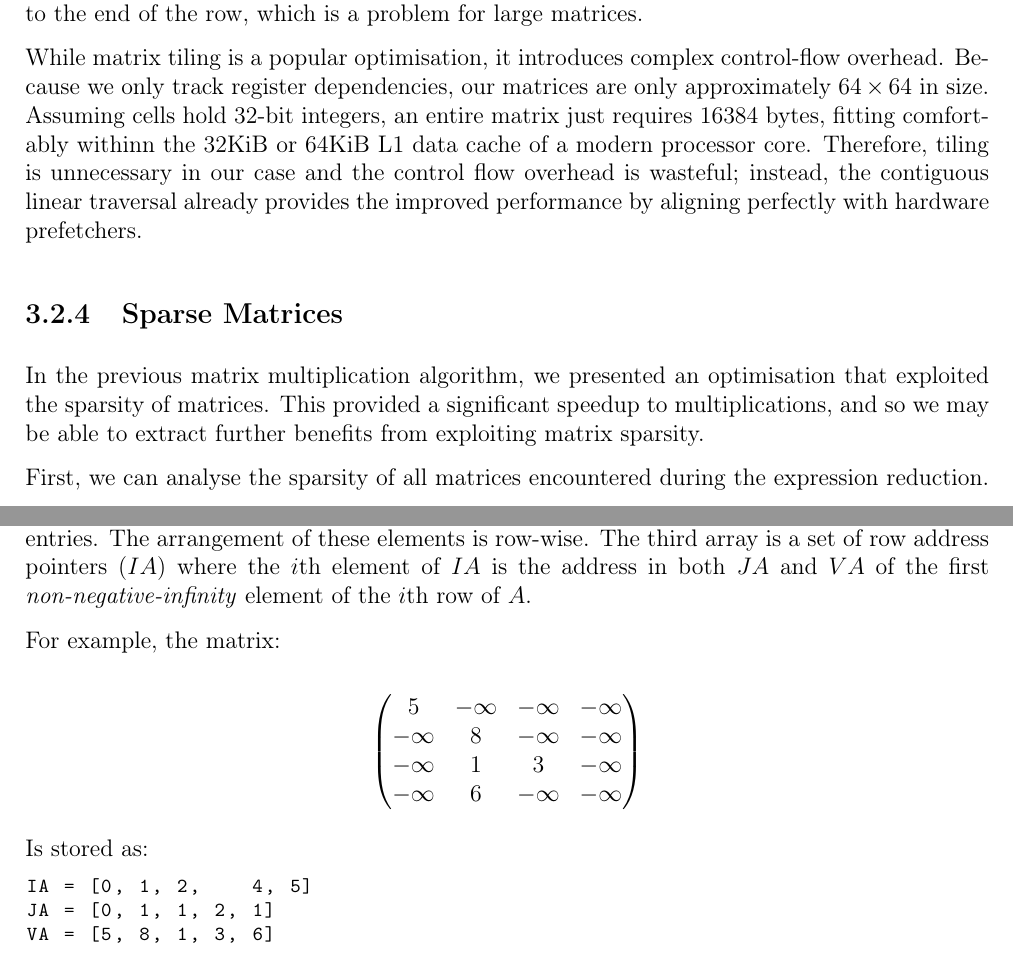
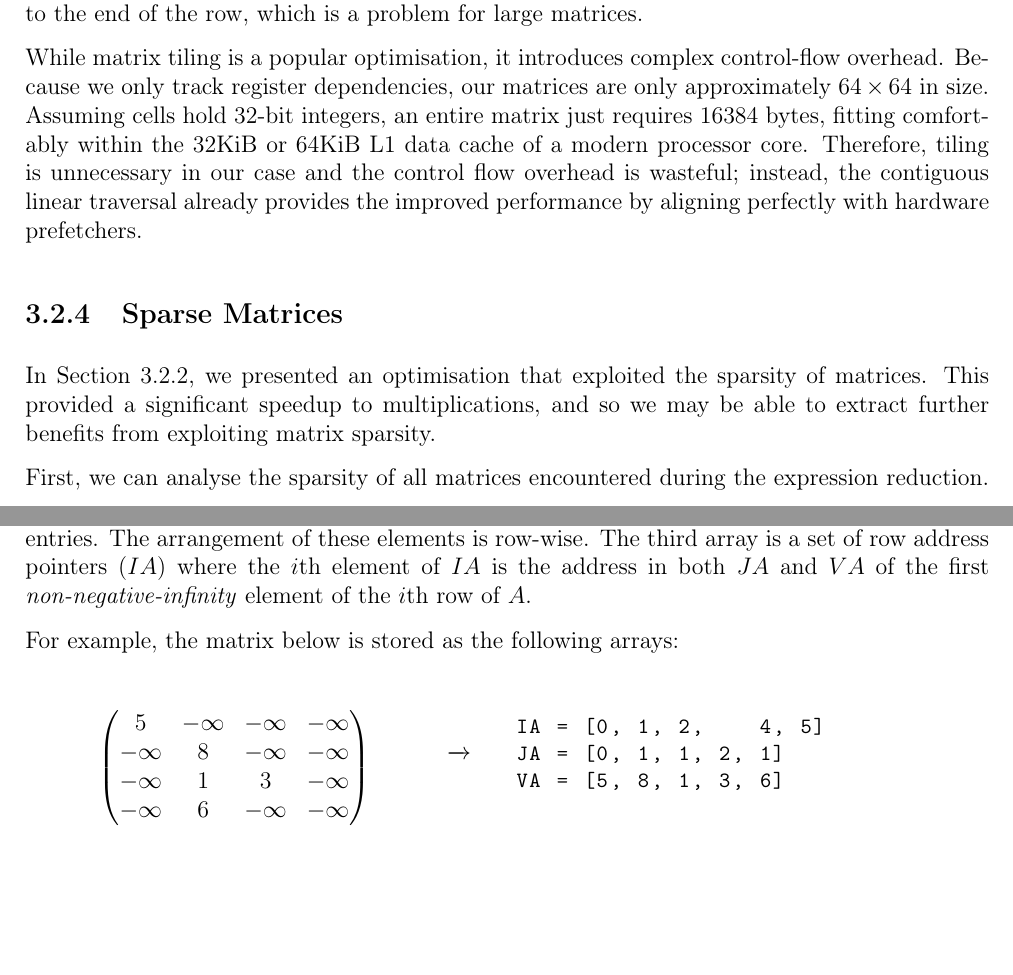
Before and after one commit to bryancrisso/partiiproject, a LaTeX thesis (dissertation/dissertation.tex, which reads dissertation/implementation/implementation.tex): two parts of pages 25 and 26 of 60, joined at a grey line, cut so that both start at the same text, the shorter picture padded with empty space. Compiled offline with pdfLaTeX.

Commit message:
Minor changes

```diff
--- a/dissertation/implementation/implementation.tex
+++ b/dissertation/implementation/implementation.tex
@@ -243,14 +243,14 @@ beginning of a row are not evicted by the time we get to the end of the row, whi
 
 While matrix tiling is a popular optimisation, it introduces complex control-flow overhead. Because we only track
 register dependencies, our matrices are only approximately $64 \times 64$ in size.
-Assuming cells hold 32-bit integers, an entire matrix just requires $16384$ bytes, fitting comfortably withinn the
+Assuming cells hold 32-bit integers, an entire matrix just requires $16384$ bytes, fitting comfortably within the
 32KiB or 64KiB L1 data cache of a modern processor core. Therefore, tiling is unnecessary in our case and the control
 flow overhead is wasteful; instead, the contiguous linear traversal already provides the improved performance by aligning
 perfectly with hardware prefetchers.
 
 \subsection{Sparse Matrices}
 
-In the previous matrix multiplication algorithm, we presented an optimisation that exploited the sparsity of matrices.
+In Section \ref{impl:traversal-order}, we presented an optimisation that exploited the sparsity of matrices.
 This provided a significant speedup to multiplications, and so we may be able to extract further benefits from
 exploiting matrix sparsity.
 
@@ -282,24 +282,37 @@ indices ($JA$) and numerical values ($VA$) of the \textit{non-negative-infinity}
 these elements is row-wise. The third array is a set of row address pointers ($IA$) where the $i$th element of $IA$ is
 the address in both $JA$ and $VA$ of the first \textit{non-negative-infinity} element of the $i$th row of $A$.
 
-For example, the matrix:
+\noindent
+\raggedright % Removes justification for the text below
+For example, the matrix below is stored as the following arrays:
+\vspace{-0.5em} % Space above the diagram
 
-$$
+\begin{center} % Optional: Centers the whole group on the page
+\noindent
+\begin{minipage}[c]{0.35\textwidth}
+  \[
   \begin{pmatrix}
     5 & -\infty & -\infty & -\infty \\
     -\infty & 8 & -\infty & -\infty \\
     -\infty & 1 & 3 & -\infty \\
     -\infty & 6 & -\infty & -\infty \\
   \end{pmatrix}
-$$
-
-Is stored as:
-
-\begin{lstlisting}[frame=none,numbers=none]
+  \]
+\end{minipage}
+\begin{minipage}[c]{0.1\textwidth}
+  \centering
+  $\xrightarrow{}$ % An arrow with text, or just use $\implies$
+\end{minipage}
+\begin{minipage}[c]{0.45\textwidth}
+\begin{lstlisting}[frame=none,numbers=none,basicstyle=\small\ttfamily]
 IA = [0, 1, 2,    4, 5]
 JA = [0, 1, 1, 2, 1]
 VA = [5, 8, 1, 3, 6]
 \end{lstlisting}
+\end{minipage}
+\end{center}
+
+\vspace{0.5em} % Space below the diagram
 
 To extract a row $i$, we define:
 
```
Also changed, not shown: dissertation/preparation/preparation.tex (+2 -2 lines), dissertation/implementation/implementation.tex (2 more changed lines). Lines whose indentation alone changed are shown as unchanged.
